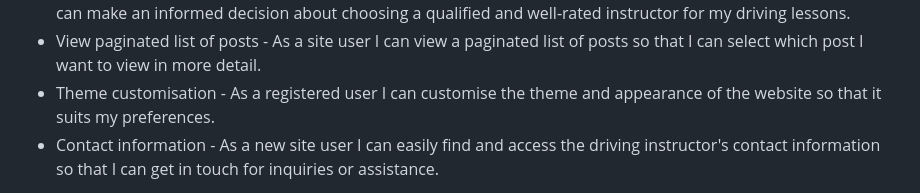
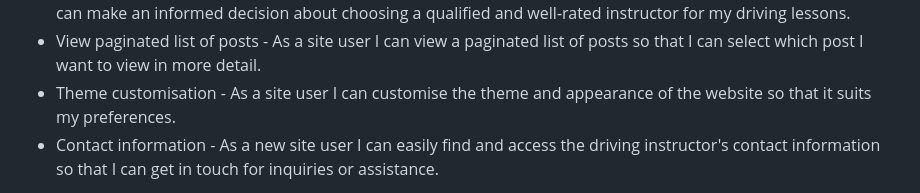
Before and after one commit to SasanTazayoni/L2D-driving-school-CI-PP4, a Markdown page: README.md, the part around the change. Rendered like a GitHub page.

Commit message:
Small change to 'Theme customisation' user story

```diff
--- a/README.md
+++ b/README.md
@@ -55,7 +55,7 @@ This epic is dedicated to creating an intuitive and visually appealing user expe
 * Website clarity - As a new site user I can comprehend the website's purpose at a glance so that I can determine if the platform aligns with my needs and interests.
 * Instructor ratings overview - As a new site user I can view the driving instructor's experience and ratings so that I can make an informed decision about choosing a qualified and well-rated instructor for my driving lessons.
 * View paginated list of posts - As a site user I can view a paginated list of posts so that I can select which post I want to view in more detail.
-* Theme customisation - As a registered user I can customise the theme and appearance of the website so that it suits my preferences.
+* Theme customisation - As a site user I can customise the theme and appearance of the website so that it suits my preferences.
 * Contact information - As a new site user I can easily find and access the driving instructor's contact information so that I can get in touch for inquiries or assistance.
 
 These epics collectively represent the core functionalities and user experiences that your platform offers. They provide a high-level overview of the different aspects users and administrators can interact with on the platform.
```
